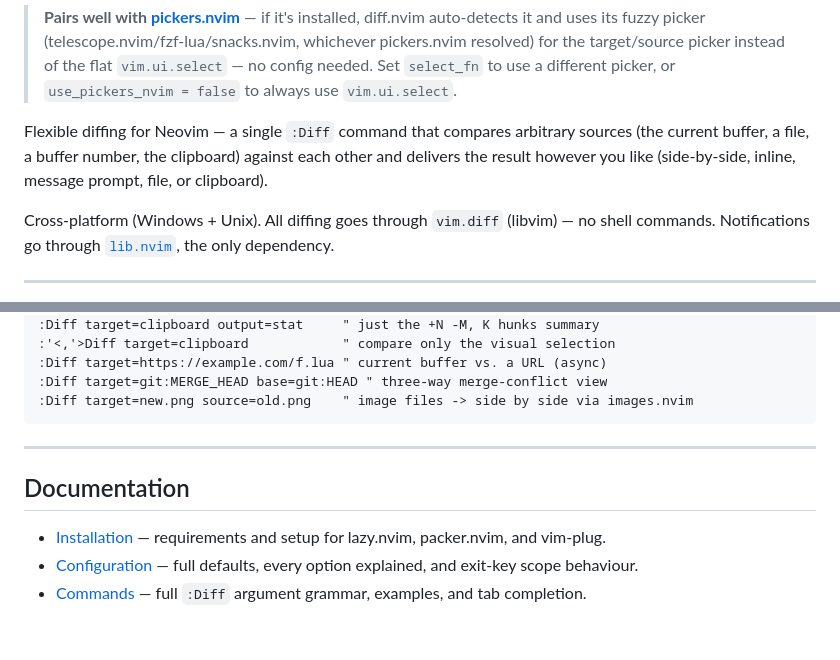
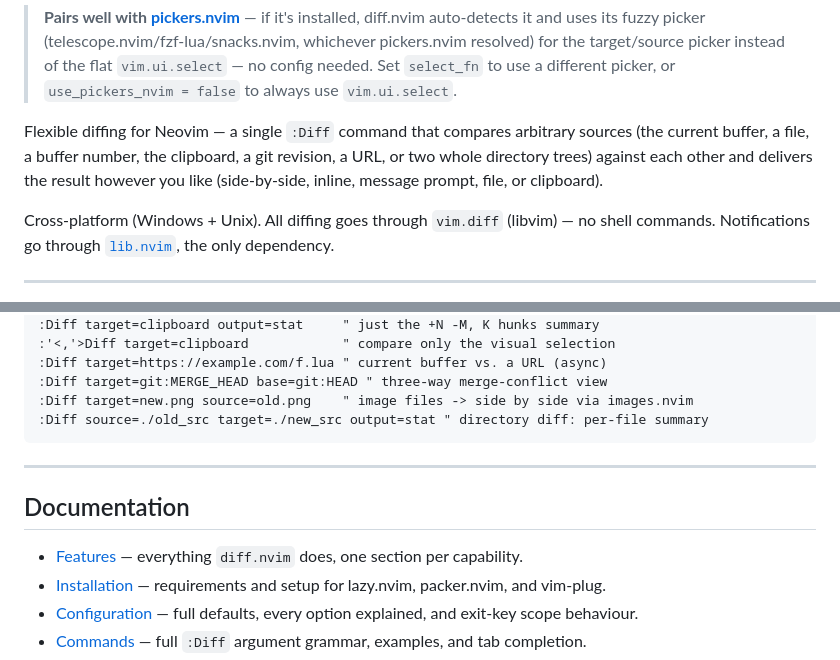
Before and after one commit to StefanBartl/diff.nvim, a Markdown page: README.md, 2 parts joined by grey strips. Drawn GitHub-style; blank space fills up the shorter version.

Commit message:
docs(readme): surface directory diffing in intro and link FEATURES.md
Directory-tree diffing (source=/target= both pointing at real directories,
producing a per-file summary) was fully documented in docs/FEATURES.md,
docs/commands.md, docs/configuration.md, and docs/architecture.md, but the
README's intro paragraph and Quickstart examples never mentioned it, so a
skim-reader would never learn the plugin can diff two whole trees. Also
added the previously unlinked docs/FEATURES.md to the Documentation list.

````diff
--- a/README.md
+++ b/README.md
@@ -20,9 +20,10 @@
 > `use_pickers_nvim = false` to always use `vim.ui.select`.
 
 Flexible diffing for Neovim — a single `:Diff` command that compares arbitrary
-sources (the current buffer, a file, a buffer number, the clipboard) against
-each other and delivers the result however you like (side-by-side, inline,
-message prompt, file, or clipboard).
+sources (the current buffer, a file, a buffer number, the clipboard, a git
+revision, a URL, or two whole directory trees) against each other and
+delivers the result however you like (side-by-side, inline, message prompt,
+file, or clipboard).
 
 Cross-platform (Windows + Unix). All diffing goes through `vim.diff` (libvim)
 — no shell commands. Notifications go through
@@ -69,12 +70,14 @@ Omitting `target=` opens an interactive picker (`vim.ui.select`).
 :Diff target=https://example.com/f.lua " current buffer vs. a URL (async)
 :Diff target=git:MERGE_HEAD base=git:HEAD " three-way merge-conflict view
 :Diff target=new.png source=old.png    " image files -> side by side via images.nvim
+:Diff source=./old_src target=./new_src output=stat " directory diff: per-file summary
 ```
 
 ---
 
 ## Documentation
 
+- [Features](docs/FEATURES.md) — everything `diff.nvim` does, one section per capability.
 - [Installation](docs/installation.md) — requirements and setup for lazy.nvim, packer.nvim, and vim-plug.
 - [Configuration](docs/configuration.md) — full defaults, every option explained, and exit-key scope behaviour.
 - [Commands](docs/commands.md) — full `:Diff` argument grammar, examples, and tab completion.
````
